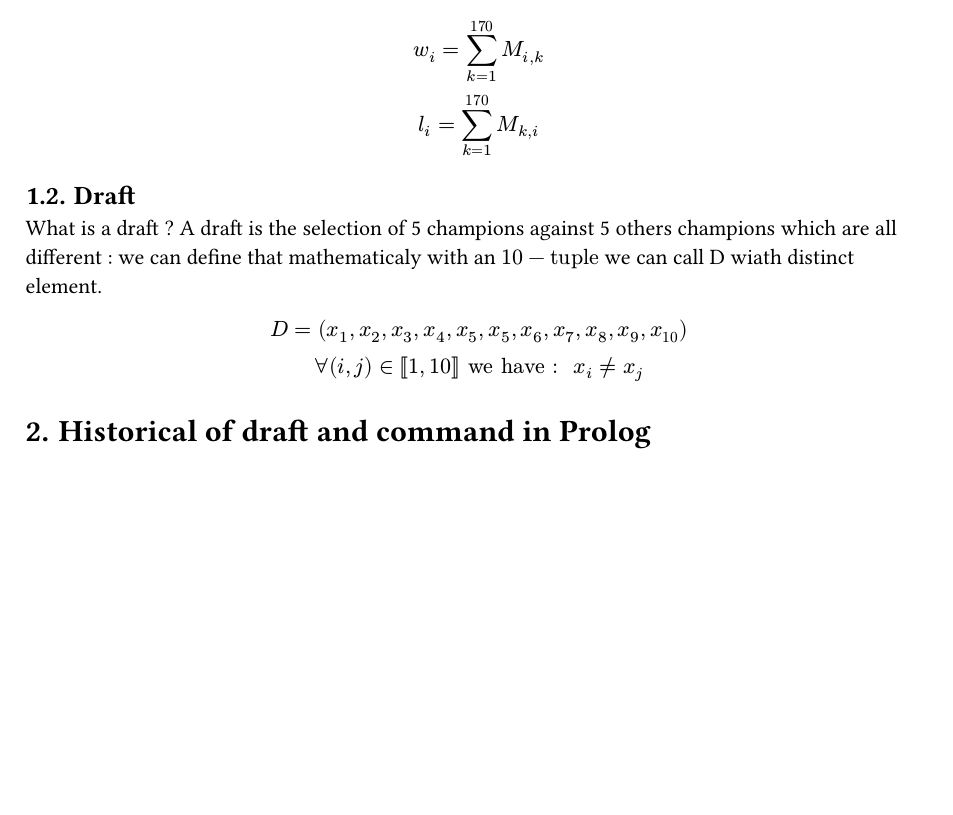
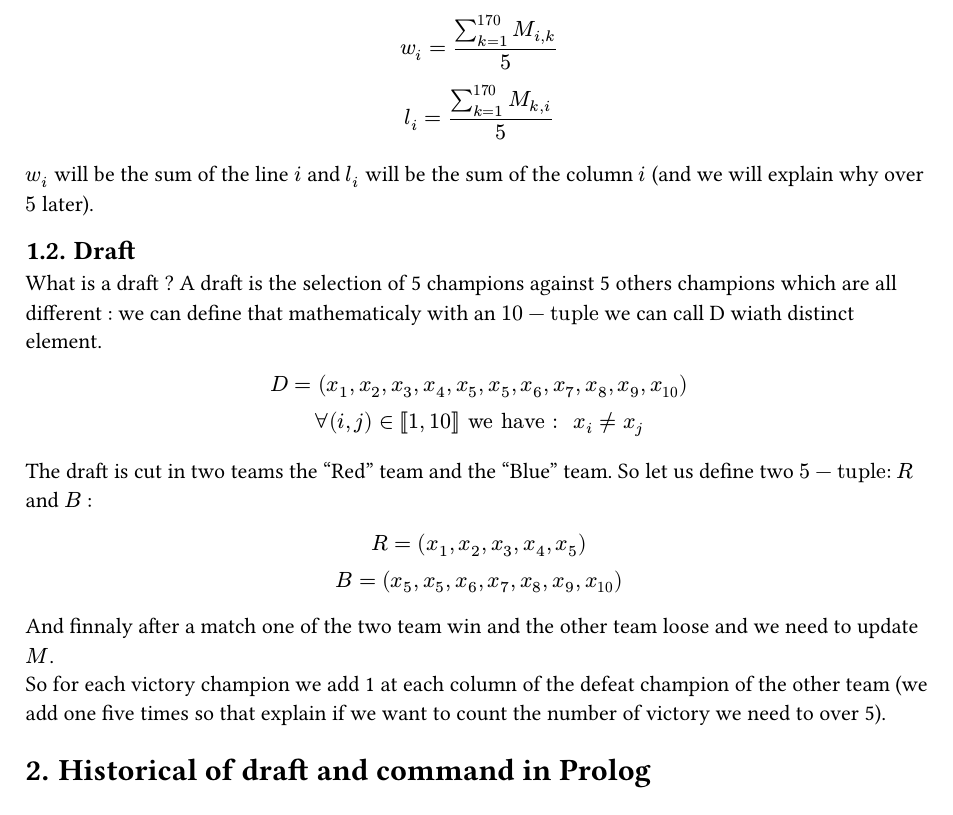
Before and after one commit to lyxorl/draftAnalyser, a Typst document (main.typ): part of the page, cut so that both start at the same text, the shorter picture padded with empty space. The pictures show the PDF file main.pdf that the author committed with the source.

Commit message:
update pdf

```diff
--- a/main.typ
+++ b/main.typ
@@ -8,13 +8,20 @@ Let us define a champion by an ID: each champion has a unique ID between $1$ and
 Let us define the Victory-Defeat matrix $M in M_(170)(NN)$.\
 For $(i,j) in [|1; 170|]^2$, the coefficient$M_(i,j)$ represents the number of victories of champion $i$ over the champion $j$.\
 In consequence we can have the number of win $w_i in NN$ and the number of loose $l_i in NN$.
-$ w_i = sum_(k=1)^(170) M_(i,k)\
-l_i =  sum_(k=1)^(170) M_(k,i) $
+$ w_i = (sum_(k=1)^(170) M_(i,k))/5\
+l_i =  (sum_(k=1)^(170) M_(k,i))/5 $
+
+$w_i$ will be the sum of the line $i$ and $l_i$ will be the sum of the column $i$ (and we will explain why over $5$ later).
 
 == Draft
 What is a draft ? A draft is the selection of 5 champions against 5 others champions which are all different : we can define that mathematicaly with an $10-"tuple"$ we can call D wiath distinct element.
 $ D = (x_1,x_2,x_3,x_4,x_5,x_5,x_6,x_7,x_8,x_9,x_(10))\
 forall (i,j) in [|1,10|] "we have : " x_i != x_j $
+The draft is cut in two teams the "Red" team and the "Blue" team. So let us define two $5-"tuple"$: $R$ and $B$ :
+$ R = (x_1,x_2,x_3,x_4,x_5)\
+B = (x_5,x_5,x_6,x_7,x_8,x_9,x_(10)) $
+And finnaly after a match one of the two team win and the other team loose and we need to update $M$.\
+So for each victory champion we add 1 at each column of the defeat champion of the other team (we add one five times so that explain if we want to count the number of victory we need to over 5).
 
 = Historical of draft and command in Prolog
 
```
Also changed, not shown: main.pdf.
